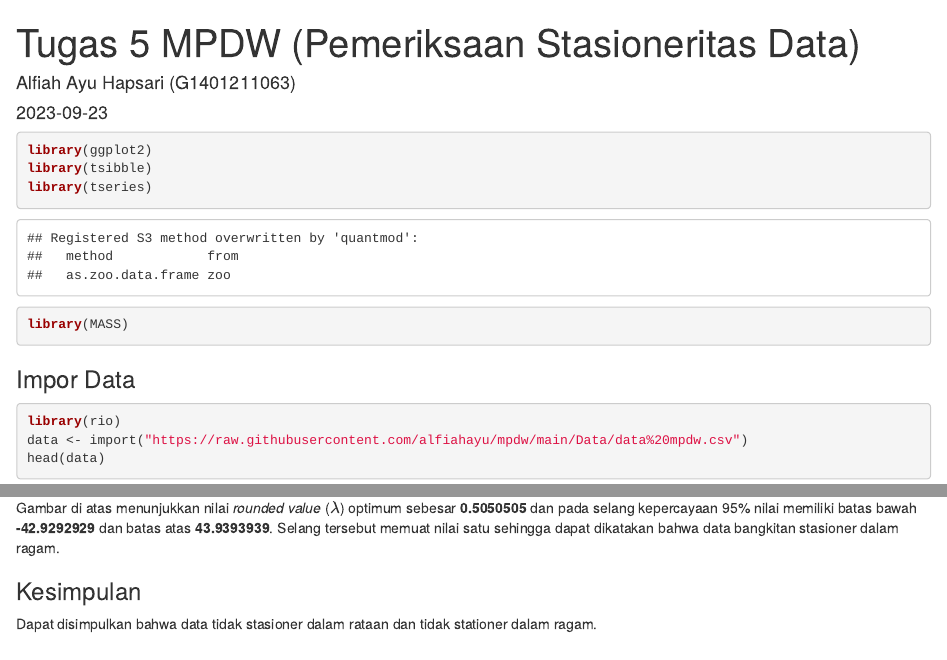
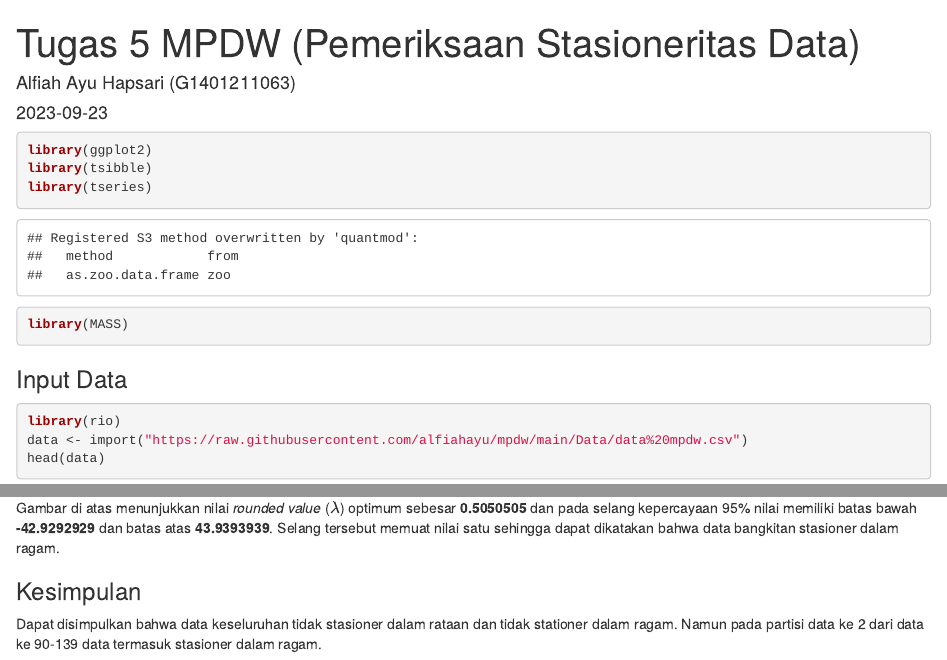
Before and after one commit to alfiahayu/mpdw, an R Markdown document (Pertemuan 5/Tugas 5 MPDW.Rmd): the page in a window 1100 px wide, from its top, and a second part further down, joined at a grey line. Rendered offline with R 4.5, knitr and Pandoc, with nearby package versions; some code elsewhere in the file could not run offline.

Commit message:
New Update

````diff
--- a/Pertemuan 5/Tugas 5 MPDW.Rmd
+++ b/Pertemuan 5/Tugas 5 MPDW.Rmd
@@ -15,7 +15,7 @@ library(tseries)
 library(MASS)
 ```
 
-### Impor Data
+### Input Data
 ```{r}
 library(rio)
 data <- import("https://raw.githubusercontent.com/alfiahayu/mpdw/main/Data/data%20mpdw.csv")
@@ -179,4 +179,4 @@ Gambar di atas menunjukkan nilai *rounded value* ($\lambda$) optimum sebesar **0
 
 
 ### Kesimpulan
-Dapat disimpulkan bahwa data tidak stasioner dalam rataan dan tidak stationer dalam ragam.
+Dapat disimpulkan bahwa data keseluruhan tidak stasioner dalam rataan dan tidak stationer dalam ragam. Namun pada partisi data ke 2 dari data ke 90-139 data termasuk stasioner dalam ragam.
````
Also changed, not shown: Pertemuan 5/Tugas 5 MPDW.Rmd (4 more changed lines).
